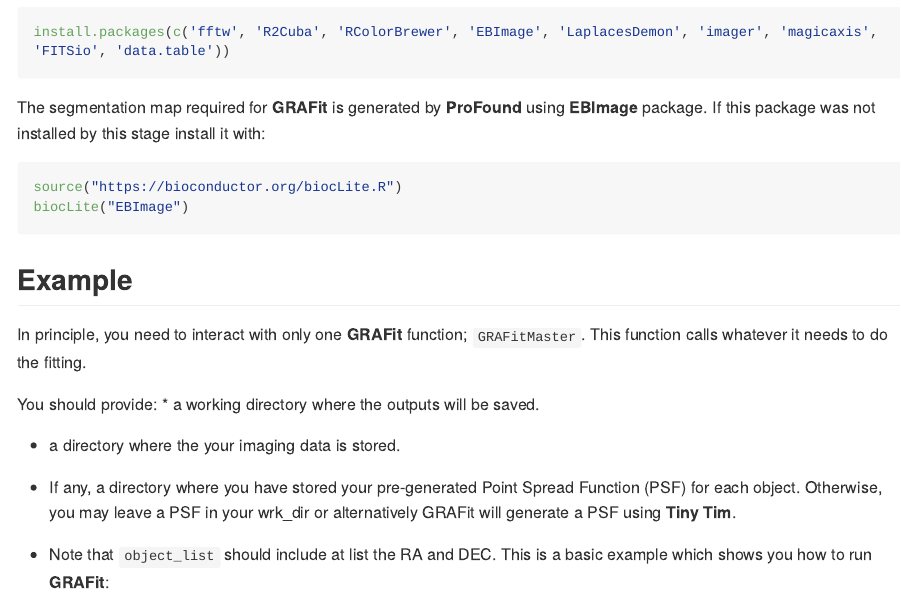
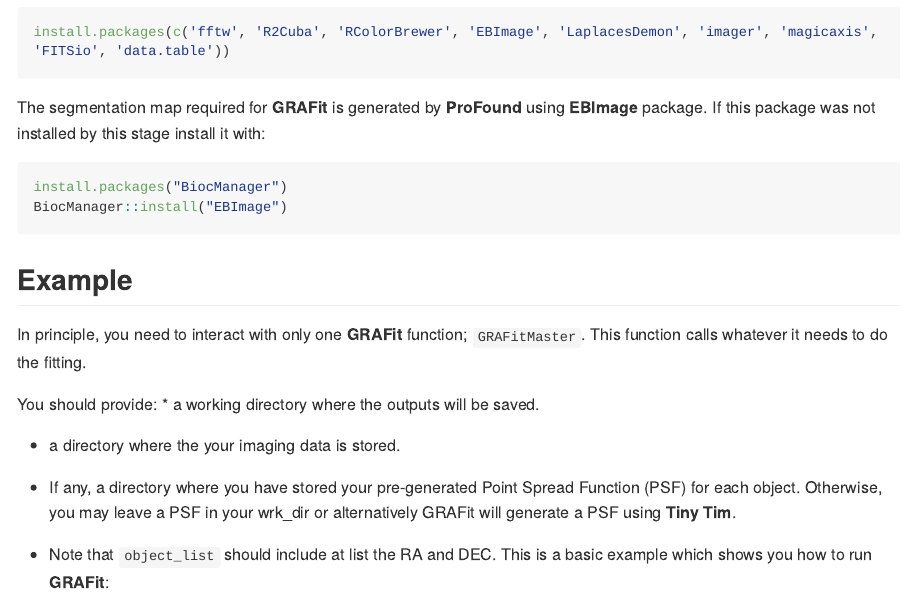
Before and after one commit to HoseinHashemi/GRAFit, an R Markdown document (README.Rmd): the page in a window 1100 px wide, from 1440 px down. The pictures show the output file README.md that the author committed with the source, drawn offline in the style of GitHub; long lines of code are wrapped.

Commit message:
Add minor to README

````diff
--- a/README.Rmd
+++ b/README.Rmd
@@ -90,8 +90,8 @@ install.packages(c('fftw', 'R2Cuba', 'RColorBrewer', 'EBImage', 'LaplacesDemon',
 The segmentation map required for **GRAFit** is generated by **ProFound** using **EBImage** package. If this package was not installed by this stage install it with:
 
 ```{r eval = FALSE}
-source("https://bioconductor.org/biocLite.R")
-biocLite("EBImage")
+install.packages("BiocManager")
+BiocManager::install("EBImage")
 ```
 
 
````
Also changed, not shown: README.md.
